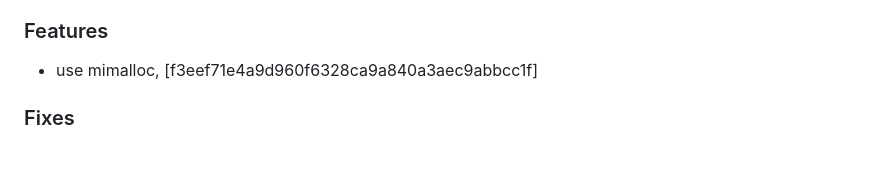
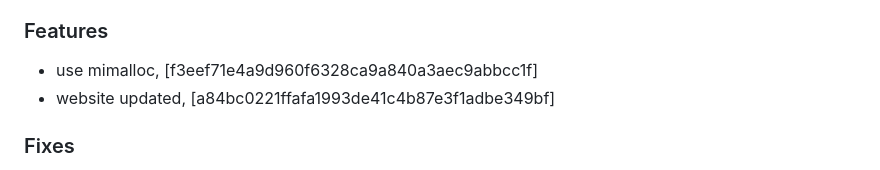
Before and after one commit to mrjackwills/adsbdb, a Markdown page: CHANGELOG.md, the part around the change. Drawn GitHub-style.

Commit message:
docs: changelog

```diff
--- a/CHANGELOG.md
+++ b/CHANGELOG.md
@@ -4,6 +4,7 @@
 
 ### Features
 + use mimalloc, [f3eef71e4a9d960f6328ca9a840a3aec9abbcc1f]
++ website updated, [a84bc0221ffafa1993de41c4b87e3f1adbe349bf]
 
 ### Fixes
 + site html typo, [ed01451803bce87014ba41540853884570154660]
```
